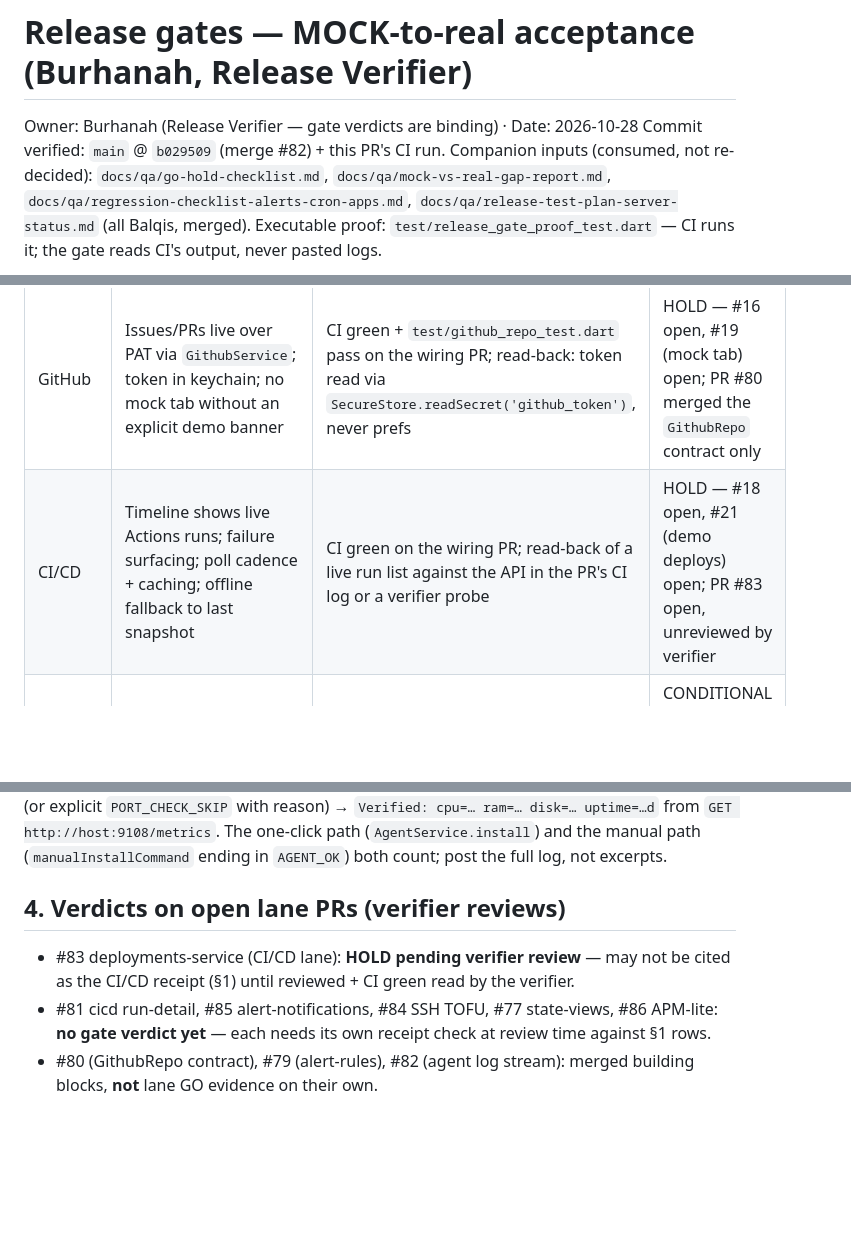
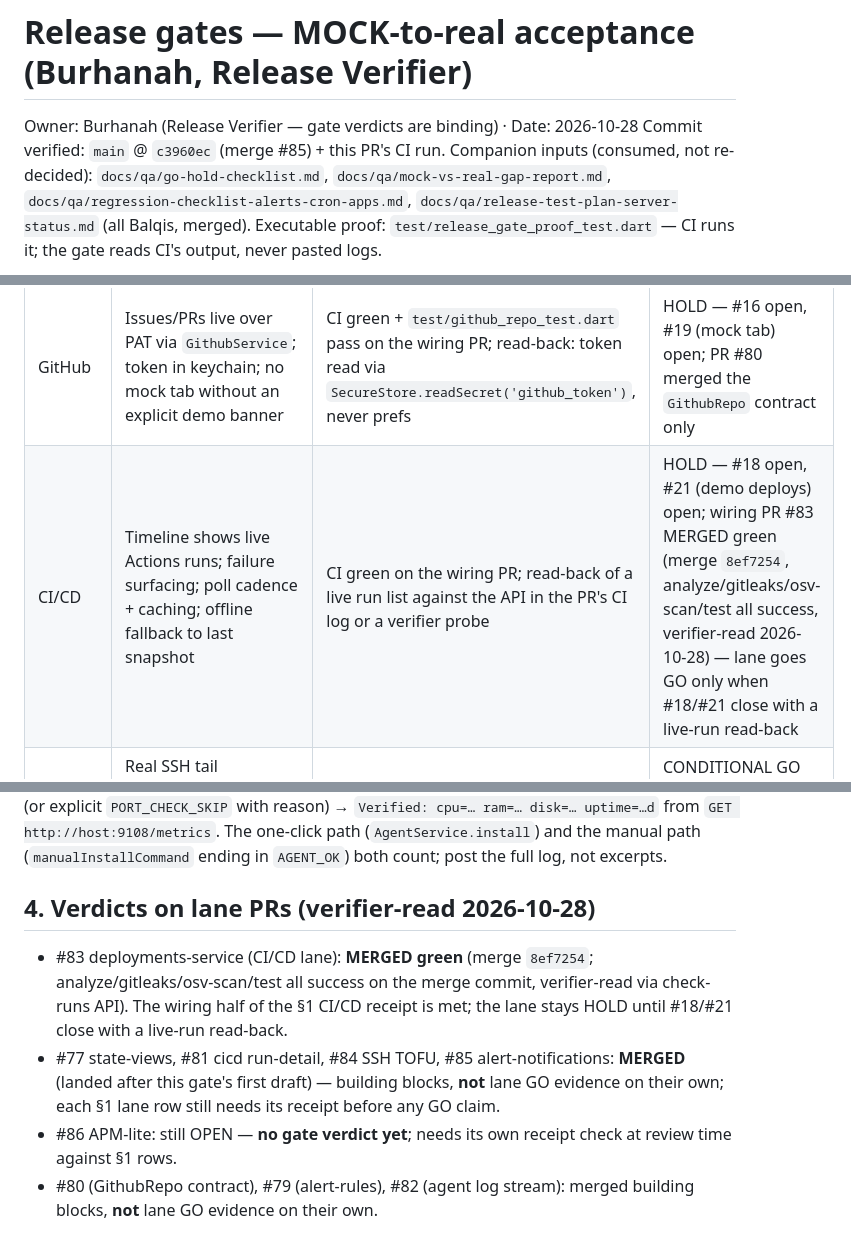
Before and after one commit to alfirus/mycontrolpanel, a Markdown page: docs/qa/release-gates.md, 3 parts joined by grey strips. Drawn GitHub-style; blank space fills up the shorter version.

Commit message:
docs(gate): refresh release-gates to post-85 main (c3960ec)
- Anchor commit b029509 -> c3960ec (merge #85)
- CI/CD row: #83 MERGED green (merge 8ef7254, 4/4 checks success,
  verifier-read via check-runs API); lane HOLD until #18/#21 close
- S4 verdicts: #77/#81/#83/#84/#85 merged (building blocks, not GO
  evidence); #86 still open, no verdict yet

```diff
--- a/docs/qa/release-gates.md
+++ b/docs/qa/release-gates.md
@@ -1,7 +1,7 @@
 # Release gates — MOCK-to-real acceptance (Burhanah, Release Verifier)
 
 Owner: Burhanah (Release Verifier — gate verdicts are binding) · Date: 2026-10-28
-Commit verified: `main` @ `b029509` (merge #82) + this PR's CI run.
+Commit verified: `main` @ `c3960ec` (merge #85) + this PR's CI run.
 Companion inputs (consumed, not re-decided): `docs/qa/go-hold-checklist.md`,
 `docs/qa/mock-vs-real-gap-report.md`,
 `docs/qa/regression-checklist-alerts-cron-apps.md`,
@@ -31,7 +31,7 @@ fact. Anything failing stays HOLD with the reason named.
 | Lane | GO criteria | Required receipt | Current verdict |
 |---|---|---|---|
 | GitHub | Issues/PRs live over PAT via `GithubService`; token in keychain; no mock tab without an explicit demo banner | CI green + `test/github_repo_test.dart` pass on the wiring PR; read-back: token read via `SecureStore.readSecret('github_token')`, never prefs | HOLD — #16 open, #19 (mock tab) open; PR #80 merged the `GithubRepo` contract only |
-| CI/CD | Timeline shows live Actions runs; failure surfacing; poll cadence + caching; offline fallback to last snapshot | CI green on the wiring PR; read-back of a live run list against the API in the PR's CI log or a verifier probe | HOLD — #18 open, #21 (demo deploys) open; PR #83 open, unreviewed by verifier |
+| CI/CD | Timeline shows live Actions runs; failure surfacing; poll cadence + caching; offline fallback to last snapshot | CI green on the wiring PR; read-back of a live run list against the API in the PR's CI log or a verifier probe | HOLD — #18 open, #21 (demo deploys) open; wiring PR #83 MERGED green (merge `8ef7254`, analyze/gitleaks/osv-scan/test all success, verifier-read 2026-10-28) — lane goes GO only when #18/#21 close with a live-run read-back |
 | Logs | Real SSH tail (`LogTailService.fetch`, journal/syslog/docker, 100 lines); parser total; no mock bleed under a LIVE title | `test/qa_mock_real_gap_test.dart` + `test/log_stream_test.dart` green in CI | CONDITIONAL GO — real path verified; #63 (mock bleed on fetch failure) is P2, ship only with the known-issue note |
 | Security | Live findings source OR the segment is demo-gated; never presented as live evidence | Live source wired + test pin, or an explicit demo label in UI | HOLD — #61 filed P1 (fully mock, no live source); excluded from all GO claims until wired or gated |
 | AI | Chat replies labelled live vs local/demo; provider fallback chain logged (`llm-fallback-log`); no secret in prompts/logs | `test/llm_reliability_test.dart` + `test/chat_context_test.dart` green; `redactForLog` pin green | GO on labelling + fallback logging; HOLD on any new model wiring until Alya's scope/token review lands |
@@ -88,14 +88,18 @@ uptime=…d` from `GET http://host:9108/metrics`. The one-click path
 (`AgentService.install`) and the manual path (`manualInstallCommand` ending
 in `AGENT_OK`) both count; post the full log, not excerpts.
 
-## 4. Verdicts on open lane PRs (verifier reviews)
+## 4. Verdicts on lane PRs (verifier-read 2026-10-28)
 
-- #83 deployments-service (CI/CD lane): **HOLD pending verifier review** —
-  may not be cited as the CI/CD receipt (§1) until reviewed + CI green read
-  by the verifier.
-- #81 cicd run-detail, #85 alert-notifications, #84 SSH TOFU, #77
-  state-views, #86 APM-lite: **no gate verdict yet** — each needs its own
-  receipt check at review time against §1 rows.
+- #83 deployments-service (CI/CD lane): **MERGED green** (merge `8ef7254`;
+  analyze/gitleaks/osv-scan/test all success on the merge commit,
+  verifier-read via check-runs API). The wiring half of the §1 CI/CD receipt
+  is met; the lane stays HOLD until #18/#21 close with a live-run read-back.
+- #77 state-views, #81 cicd run-detail, #84 SSH TOFU, #85
+  alert-notifications: **MERGED** (landed after this gate's first draft) —
+  building blocks, **not** lane GO evidence on their own; each §1 lane row
+  still needs its receipt before any GO claim.
+- #86 APM-lite: still OPEN — **no gate verdict yet**; needs its own receipt
+  check at review time against §1 rows.
 - #80 (GithubRepo contract), #79 (alert-rules), #82 (agent log stream):
   merged building blocks, **not** lane GO evidence on their own.
 
```
